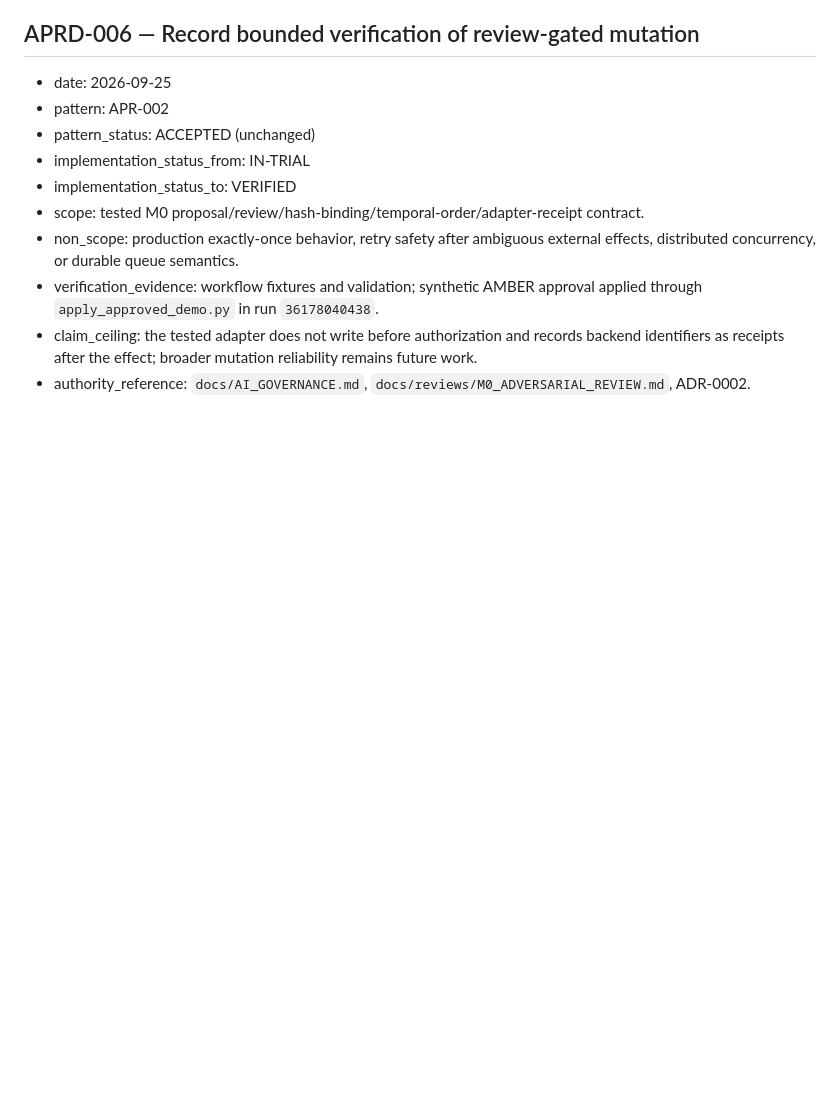
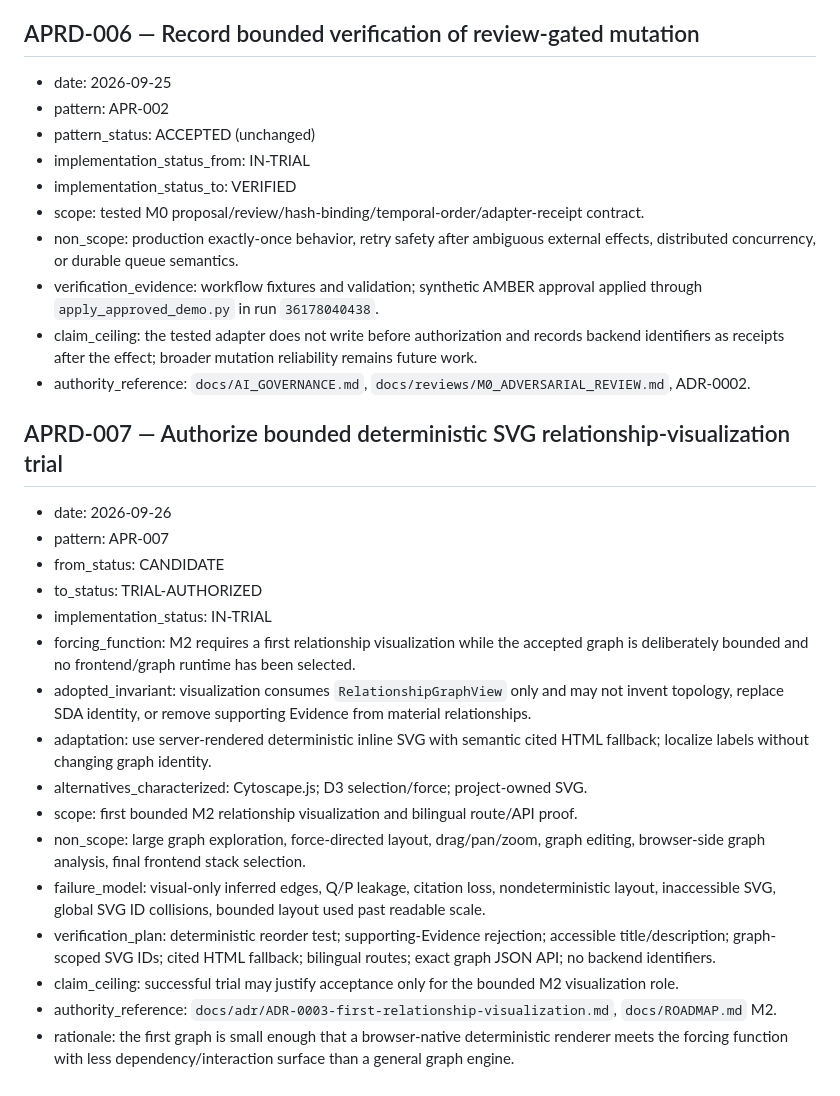
Before and after one commit to Alajmah/Saudi-Defense-Atlas, a Markdown page: architecture/APR_DECISION_LOG.md, the part around the change. Rendered like a GitHub page; blank space fills up the shorter version.

Commit message:
docs(apr): authorize M2 relationship visualization trial

```diff
--- a/architecture/APR_DECISION_LOG.md
+++ b/architecture/APR_DECISION_LOG.md
@@ -96,3 +96,22 @@ This log records explicit architectural promotion, deferment, rejection, superse
 - verification_evidence: workflow fixtures and validation; synthetic AMBER approval applied through `apply_approved_demo.py` in run `36178040438`.
 - claim_ceiling: the tested adapter does not write before authorization and records backend identifiers as receipts after the effect; broader mutation reliability remains future work.
 - authority_reference: `docs/AI_GOVERNANCE.md`, `docs/reviews/M0_ADVERSARIAL_REVIEW.md`, ADR-0002.
+
+## APRD-007 — Authorize bounded deterministic SVG relationship-visualization trial
+
+- date: 2026-09-26
+- pattern: APR-007
+- from_status: CANDIDATE
+- to_status: TRIAL-AUTHORIZED
+- implementation_status: IN-TRIAL
+- forcing_function: M2 requires a first relationship visualization while the accepted graph is deliberately bounded and no frontend/graph runtime has been selected.
+- adopted_invariant: visualization consumes `RelationshipGraphView` only and may not invent topology, replace SDA identity, or remove supporting Evidence from material relationships.
+- adaptation: use server-rendered deterministic inline SVG with semantic cited HTML fallback; localize labels without changing graph identity.
+- alternatives_characterized: Cytoscape.js; D3 selection/force; project-owned SVG.
+- scope: first bounded M2 relationship visualization and bilingual route/API proof.
+- non_scope: large graph exploration, force-directed layout, drag/pan/zoom, graph editing, browser-side graph analysis, final frontend stack selection.
+- failure_model: visual-only inferred edges, Q/P leakage, citation loss, nondeterministic layout, inaccessible SVG, global SVG ID collisions, bounded layout used past readable scale.
+- verification_plan: deterministic reorder test; supporting-Evidence rejection; accessible title/description; graph-scoped SVG IDs; cited HTML fallback; bilingual routes; exact graph JSON API; no backend identifiers.
+- claim_ceiling: successful trial may justify acceptance only for the bounded M2 visualization role.
+- authority_reference: `docs/adr/ADR-0003-first-relationship-visualization.md`, `docs/ROADMAP.md` M2.
+- rationale: the first graph is small enough that a browser-native deterministic renderer meets the forcing function with less dependency/interaction surface than a general graph engine.
```
